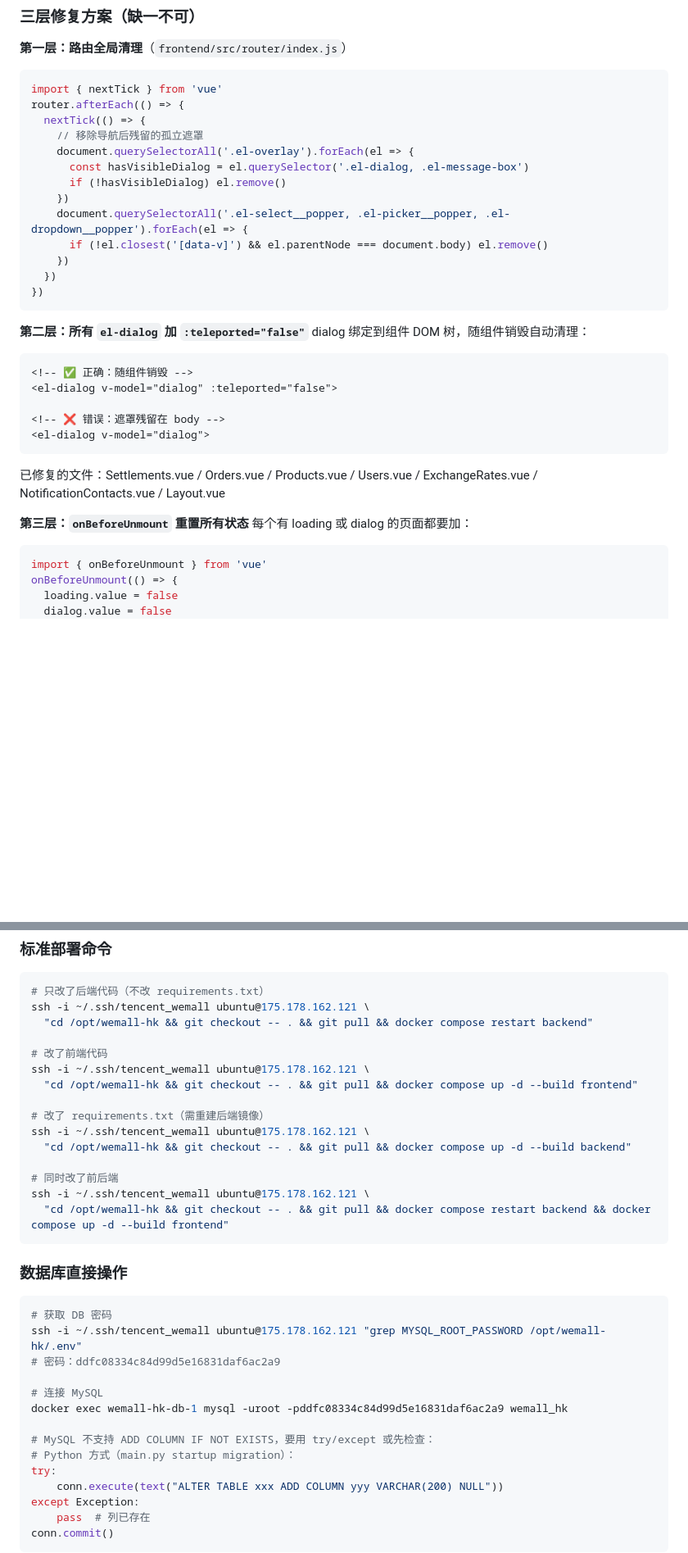
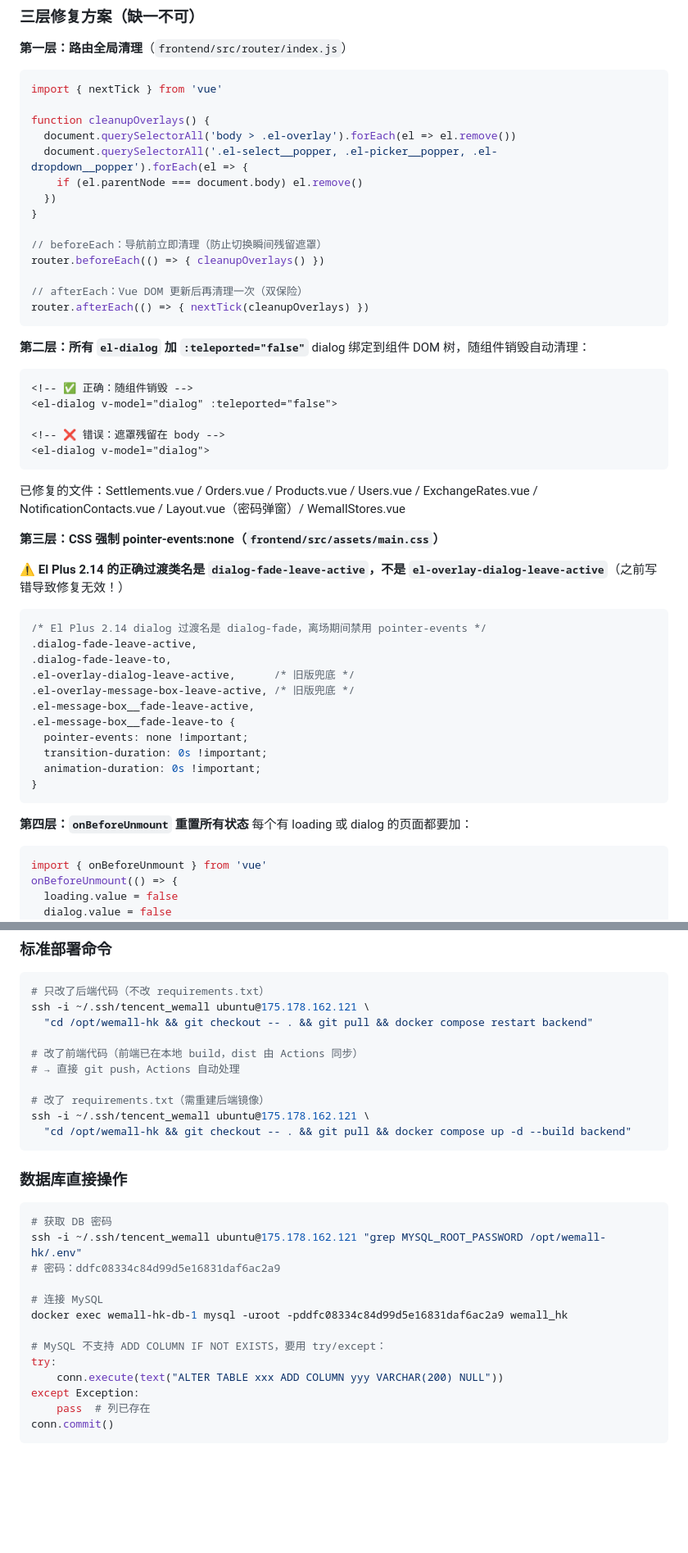
Before and after one commit to qizisheng19861203-lab/wemall-hk-reconciliation, a Markdown page: CLAUDE.md, 2 parts joined by grey strips. Shown at 82% size. Rendered like a GitHub page; blank space fills up the shorter version.

Commit message:
docs: 更新 CLAUDE.md，补充多店铺架构、产品去重、部署架构等文档
Co-Authored-By: Claude Sonnet 4.6 <noreply@anthropic.com>

````diff
--- a/CLAUDE.md
+++ b/CLAUDE.md
@@ -321,18 +392,19 @@ Element Plus 的 `el-dialog` 默认 `teleported=true`，会把遮罩层 append
 **第一层：路由全局清理**（`frontend/src/router/index.js`）
 ```js
 import { nextTick } from 'vue'
-router.afterEach(() => {
-  nextTick(() => {
-    // 移除导航后残留的孤立遮罩
-    document.querySelectorAll('.el-overlay').forEach(el => {
-      const hasVisibleDialog = el.querySelector('.el-dialog, .el-message-box')
-      if (!hasVisibleDialog) el.remove()
-    })
-    document.querySelectorAll('.el-select__popper, .el-picker__popper, .el-dropdown__popper').forEach(el => {
-      if (!el.closest('[data-v]') && el.parentNode === document.body) el.remove()
-    })
+
+function cleanupOverlays() {
+  document.querySelectorAll('body > .el-overlay').forEach(el => el.remove())
+  document.querySelectorAll('.el-select__popper, .el-picker__popper, .el-dropdown__popper').forEach(el => {
+    if (el.parentNode === document.body) el.remove()
   })
-})
+}
+
+// beforeEach：导航前立即清理（防止切换瞬间残留遮罩）
+router.beforeEach(() => { cleanupOverlays() })
+
+// afterEach：Vue DOM 更新后再清理一次（双保险）
+router.afterEach(() => { nextTick(cleanupOverlays) })
 ```
 
 **第二层：所有 `el-dialog` 加 `:teleported="false"`**
@@ -344,9 +416,27 @@ dialog 绑定到组件 DOM 树，随组件销毁自动清理：
 <!-- ❌ 错误：遮罩残留在 body -->
 <el-dialog v-model="dialog">
 ```
-已修复的文件：Settlements.vue / Orders.vue / Products.vue / Users.vue / ExchangeRates.vue / NotificationContacts.vue / Layout.vue
+已修复的文件：Settlements.vue / Orders.vue / Products.vue / Users.vue / ExchangeRates.vue / NotificationContacts.vue / Layout.vue（密码弹窗）/ WemallStores.vue
 
-**第三层：`onBeforeUnmount` 重置所有状态**
+**第三层：CSS 强制 pointer-events:none（`frontend/src/assets/main.css`）**
+
+⚠️ **El Plus 2.14 的正确过渡类名是 `dialog-fade-leave-active`，不是 `el-overlay-dialog-leave-active`**（之前写错导致修复无效！）
+
+```css
+/* El Plus 2.14 dialog 过渡名是 dialog-fade，离场期间禁用 pointer-events */
+.dialog-fade-leave-active,
+.dialog-fade-leave-to,
+.el-overlay-dialog-leave-active,      /* 旧版兜底 */
+.el-overlay-message-box-leave-active, /* 旧版兜底 */
+.el-message-box__fade-leave-active,
+.el-message-box__fade-leave-to {
+  pointer-events: none !important;
+  transition-duration: 0s !important;
+  animation-duration: 0s !important;
+}
+```
+
+**第四层：`onBeforeUnmount` 重置所有状态**
 每个有 loading 或 dialog 的页面都要加：
 ```js
 import { onBeforeUnmount } from 'vue'
@@ -392,17 +490,12 @@ ssh -i ~/.ssh/tencent_wemall ubuntu@175.178.162.121 \
 ssh -i ~/.ssh/tencent_wemall ubuntu@175.178.162.121 \
   "cd /opt/wemall-hk && git checkout -- . && git pull && docker compose restart backend"
 
-# 改了前端代码
-ssh -i ~/.ssh/tencent_wemall ubuntu@175.178.162.121 \
-  "cd /opt/wemall-hk && git checkout -- . && git pull && docker compose up -d --build frontend"
+# 改了前端代码（前端已在本地 build，dist 由 Actions 同步）
+# → 直接 git push，Actions 自动处理
 
 # 改了 requirements.txt（需重建后端镜像）
 ssh -i ~/.ssh/tencent_wemall ubuntu@175.178.162.121 \
   "cd /opt/wemall-hk && git checkout -- . && git pull && docker compose up -d --build backend"
-
-# 同时改了前后端
-ssh -i ~/.ssh/tencent_wemall ubuntu@175.178.162.121 \
-  "cd /opt/wemall-hk && git checkout -- . && git pull && docker compose restart backend && docker compose up -d --build frontend"
 ```
 
 ### 数据库直接操作
@@ -414,8 +507,7 @@ ssh -i ~/.ssh/tencent_wemall ubuntu@175.178.162.121 "grep MYSQL_ROOT_PASSWORD /o
 # 连接 MySQL
 docker exec wemall-hk-db-1 mysql -uroot -pddfc08334c84d99d5e16831daf6ac2a9 wemall_hk
 
-# MySQL 不支持 ADD COLUMN IF NOT EXISTS，要用 try/except 或先检查：
-# Python 方式（main.py startup migration）：
+# MySQL 不支持 ADD COLUMN IF NOT EXISTS，要用 try/except：
 try:
     conn.execute(text("ALTER TABLE xxx ADD COLUMN yyy VARCHAR(200) NULL"))
 except Exception:
````
Also changed, not shown: other parts of CLAUDE.md (+106 -27 lines).
